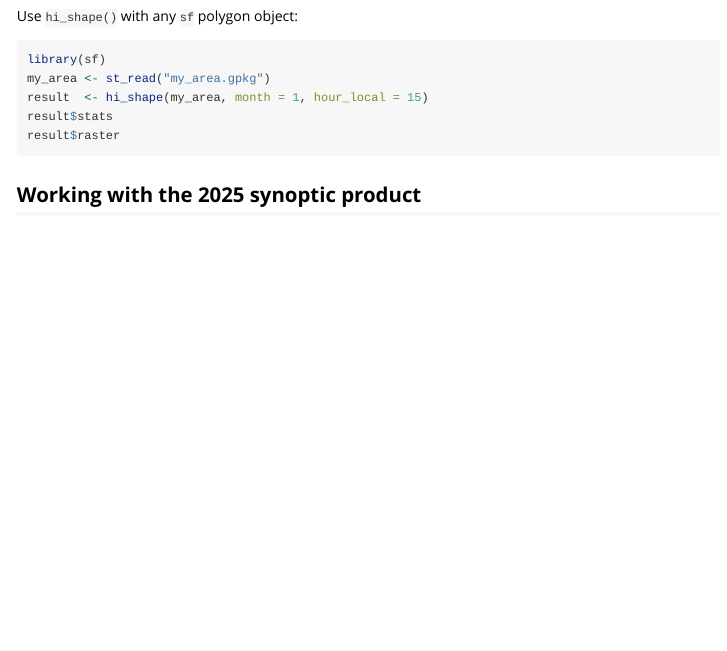
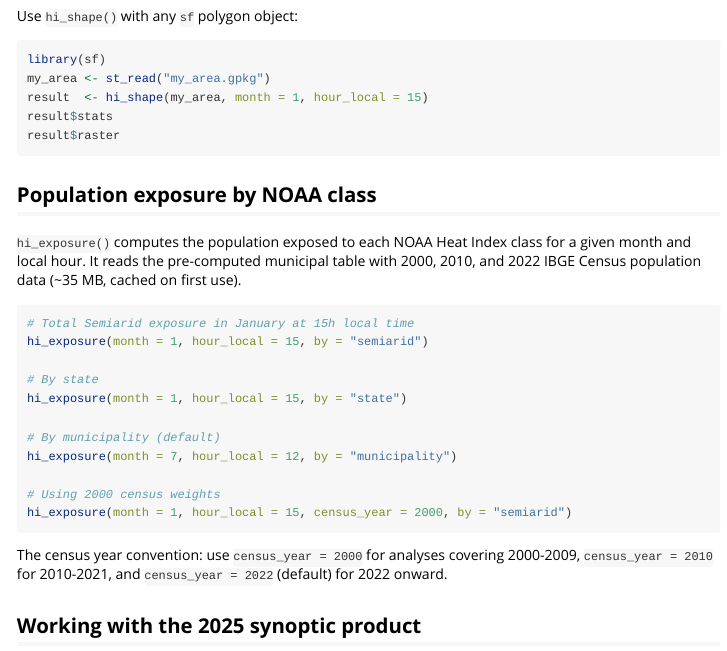
Before and after one commit to antcneto/heatindexbr, an R Markdown document (vignettes/getting-started.Rmd): the page in a window 1100 px wide, from 2200 px down. Rendered offline with R 4.5, knitr and Pandoc, with nearby package versions; some code elsewhere in the file could not run offline.

Commit message:
Add hi_exposure section to tutorials

````diff
--- a/vignettes/getting-started.Rmd
+++ b/vignettes/getting-started.Rmd
@@ -129,6 +129,31 @@ result$stats
 result$raster
 ```
 
+## Population exposure by NOAA class
+
+`hi_exposure()` computes the population exposed to each NOAA Heat Index class
+for a given month and local hour. It reads the pre-computed municipal table
+with 2000, 2010, and 2022 IBGE Census population data (~35 MB, cached on
+first use).
+
+```{r exposure, eval=FALSE}
+# Total Semiarid exposure in January at 15h local time
+hi_exposure(month = 1, hour_local = 15, by = "semiarid")
+
+# By state
+hi_exposure(month = 1, hour_local = 15, by = "state")
+
+# By municipality (default)
+hi_exposure(month = 7, hour_local = 12, by = "municipality")
+
+# Using 2000 census weights
+hi_exposure(month = 1, hour_local = 15, census_year = 2000, by = "semiarid")
+```
+
+The census year convention: use `census_year = 2000` for analyses covering
+2000-2009, `census_year = 2010` for 2010-2021, and `census_year = 2022`
+(default) for 2022 onward.
+
 ## Working with the 2025 synoptic product
 
 The original 2025 product (four synoptic hours, annual means) remains
````
Also changed, not shown: vignettes/primeiros-passos.Rmd (+25 -0 lines), 2 other files.
